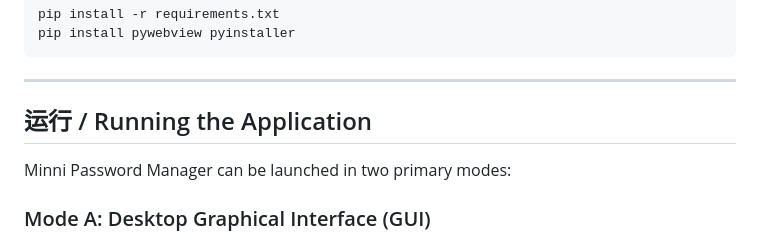
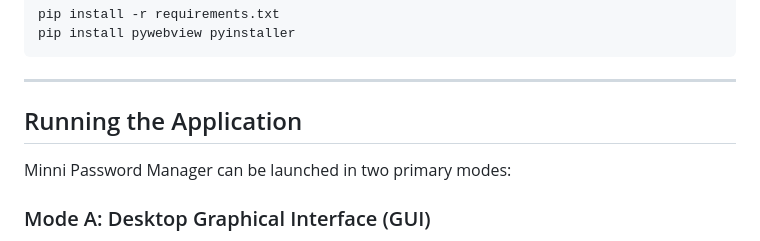
Before and after one commit to ItsMinni1/Password-Manager, a Markdown page: README.md, the part around the change. Drawn GitHub-style.

```diff
--- a/README.md
+++ b/README.md
@@ -82,7 +82,7 @@ pip install pywebview pyinstaller
 
 ---
 
-## 运行 / Running the Application
+## Running the Application
 
 Minni Password Manager can be launched in two primary modes:
 
```
